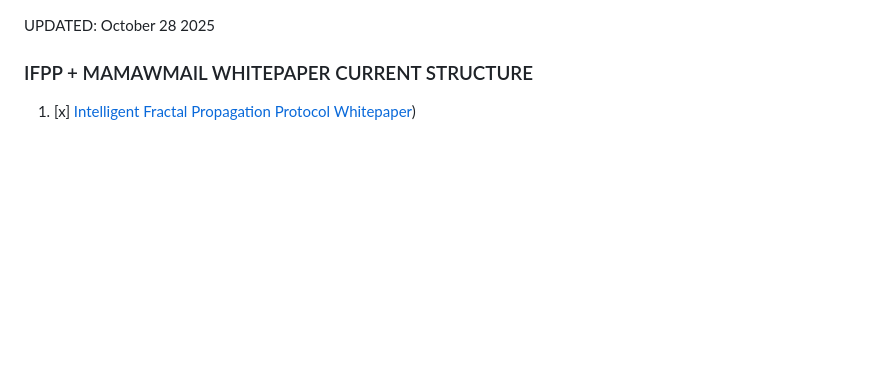
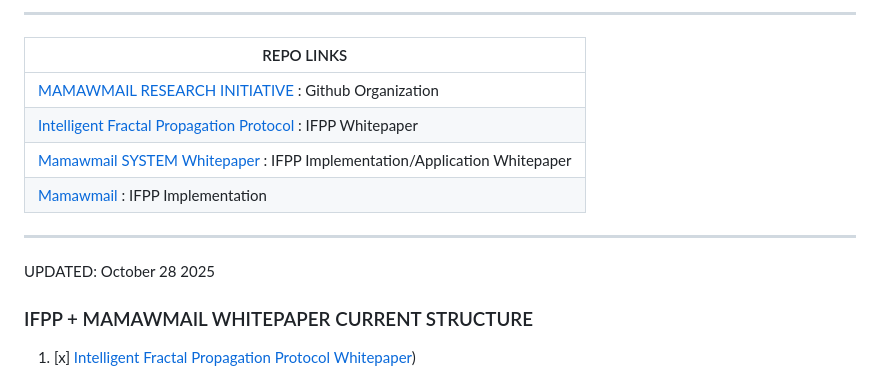
Before and after one commit to juancarlosayeng/mamawmail, a Markdown page: README.md, the part around the change. Drawn GitHub-style; blank space fills up the shorter version.

```diff
--- a/README.md
+++ b/README.md
@@ -1,3 +1,12 @@
+-------
+| REPO LINKS |
+|----- |
+| [MAMAWMAIL RESEARCH INITIATIVE](https://github.com/Mamawmail-Research-Initiative) : Github Organization  |
+| [Intelligent Fractal Propagation Protocol](https://github.com/juancarlosayeng/mamawmail-intelligent-fractal-propagation-protocol-whitepaper) : IFPP Whitepaper  |
+| [Mamawmail SYSTEM Whitepaper](https://github.com/juancarlosayeng/mamawmail-system-whitepaper) : IFPP Implementation/Application Whitepaper  |
+| [Mamawmail](https://github.com/juancarlosayeng/mamawmail) : IFPP Implementation  |
+-------
+
 UPDATED: October 28 2025
 
 ### IFPP + MAMAWMAIL WHITEPAPER CURRENT STRUCTURE
```
